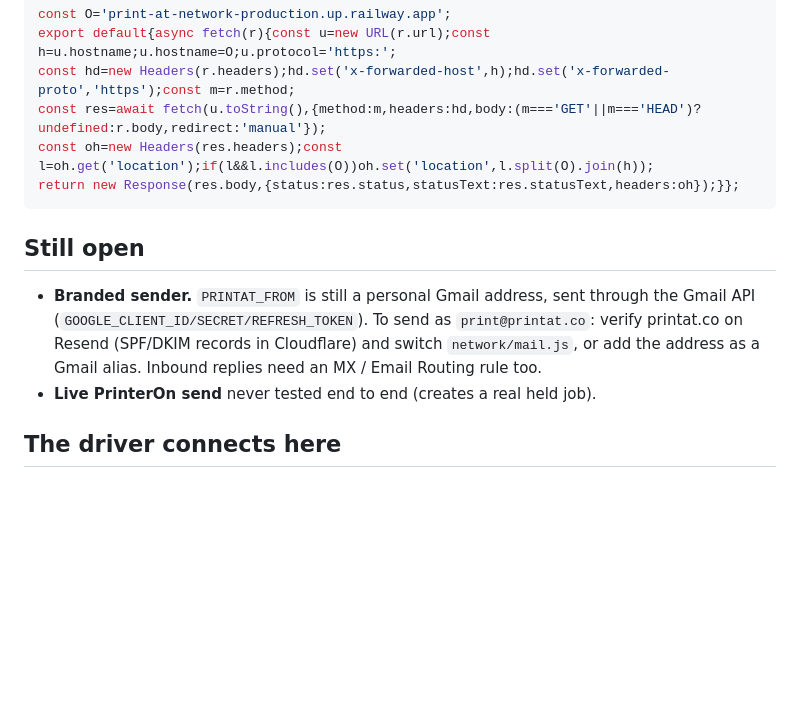
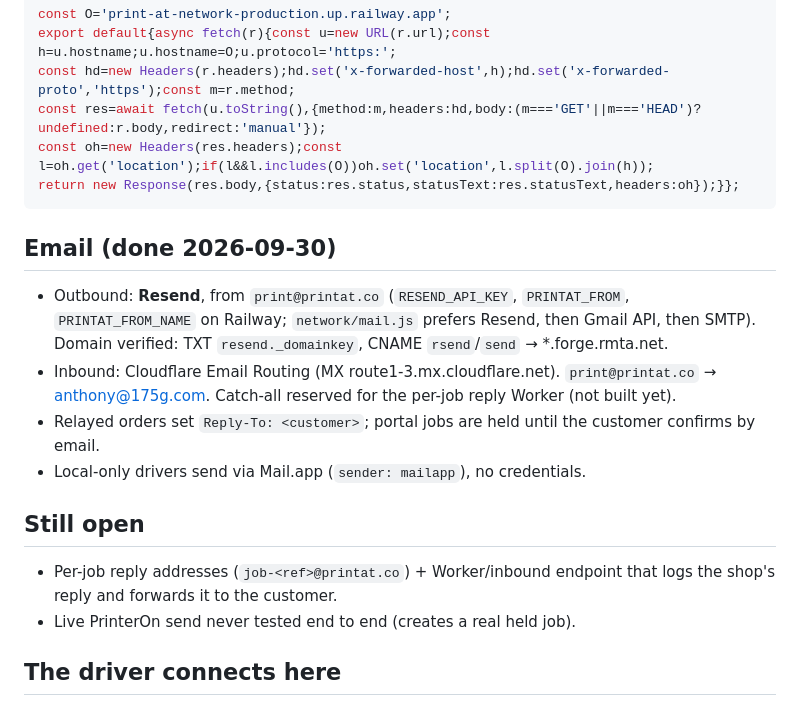
Before and after one commit to AnthonyDavidAdams/print-at, a Markdown page: GO-LIVE.md, the part around the change. Drawn GitHub-style; blank space fills up the shorter version.

Commit message:
GO-LIVE: email is done (Resend outbound, Cloudflare inbound)
Co-Authored-By: Claude Fable 5.1 <noreply@anthropic.com>

````diff
--- a/GO-LIVE.md
+++ b/GO-LIVE.md
@@ -38,12 +38,18 @@ const oh=new Headers(res.headers);const l=oh.get('location');if(l&&l.includes(O)
 return new Response(res.body,{status:res.status,statusText:res.statusText,headers:oh});}};
 ```
 
+## Email (done 2026-09-30)
+- Outbound: **Resend**, from `print@printat.co` (`RESEND_API_KEY`, `PRINTAT_FROM`, `PRINTAT_FROM_NAME` on Railway;
+  `network/mail.js` prefers Resend, then Gmail API, then SMTP). Domain verified: TXT `resend._domainkey`,
+  CNAME `rsend`/`send` → *.forge.rmta.net.
+- Inbound: Cloudflare Email Routing (MX route1-3.mx.cloudflare.net). `print@printat.co` → anthony@175g.com.
+  Catch-all reserved for the per-job reply Worker (not built yet).
+- Relayed orders set `Reply-To: <customer>`; portal jobs are held until the customer confirms by email.
+- Local-only drivers send via Mail.app (`sender: mailapp`), no credentials.
+
 ## Still open
-- **Branded sender.** `PRINTAT_FROM` is still a personal Gmail address, sent through the
-  Gmail API (`GOOGLE_CLIENT_ID/SECRET/REFRESH_TOKEN`). To send as `print@printat.co`:
-  verify printat.co on Resend (SPF/DKIM records in Cloudflare) and switch `network/mail.js`,
-  or add the address as a Gmail alias. Inbound replies need an MX / Email Routing rule too.
-- **Live PrinterOn send** never tested end to end (creates a real held job).
+- Per-job reply addresses (`job-<ref>@printat.co`) + Worker/inbound endpoint that logs the shop's reply and forwards it to the customer.
+- Live PrinterOn send never tested end to end (creates a real held job).
 
 ## The driver connects here
 Connected drivers hit this same service: `POST /api/device/start` + `/device/confirm` +
````
